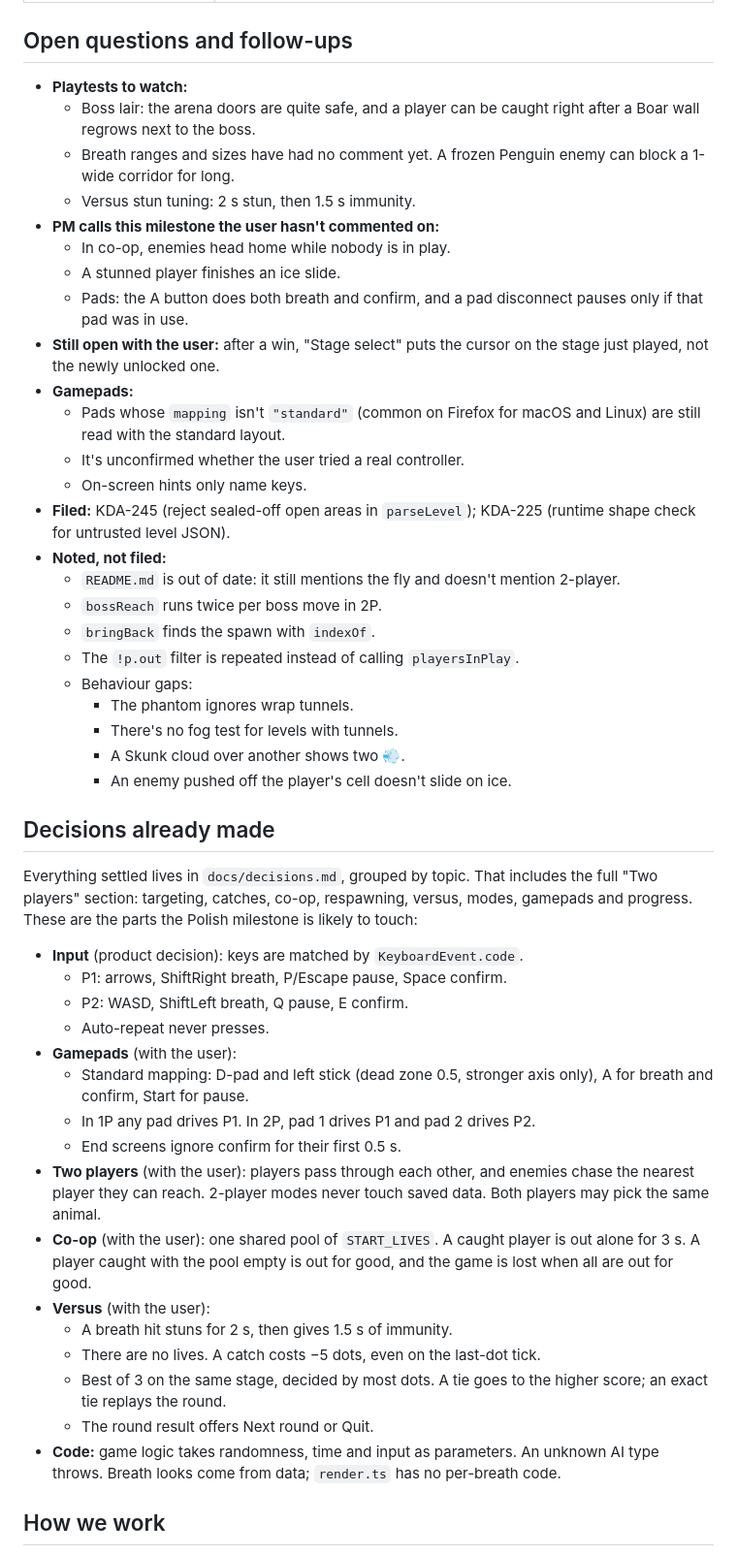
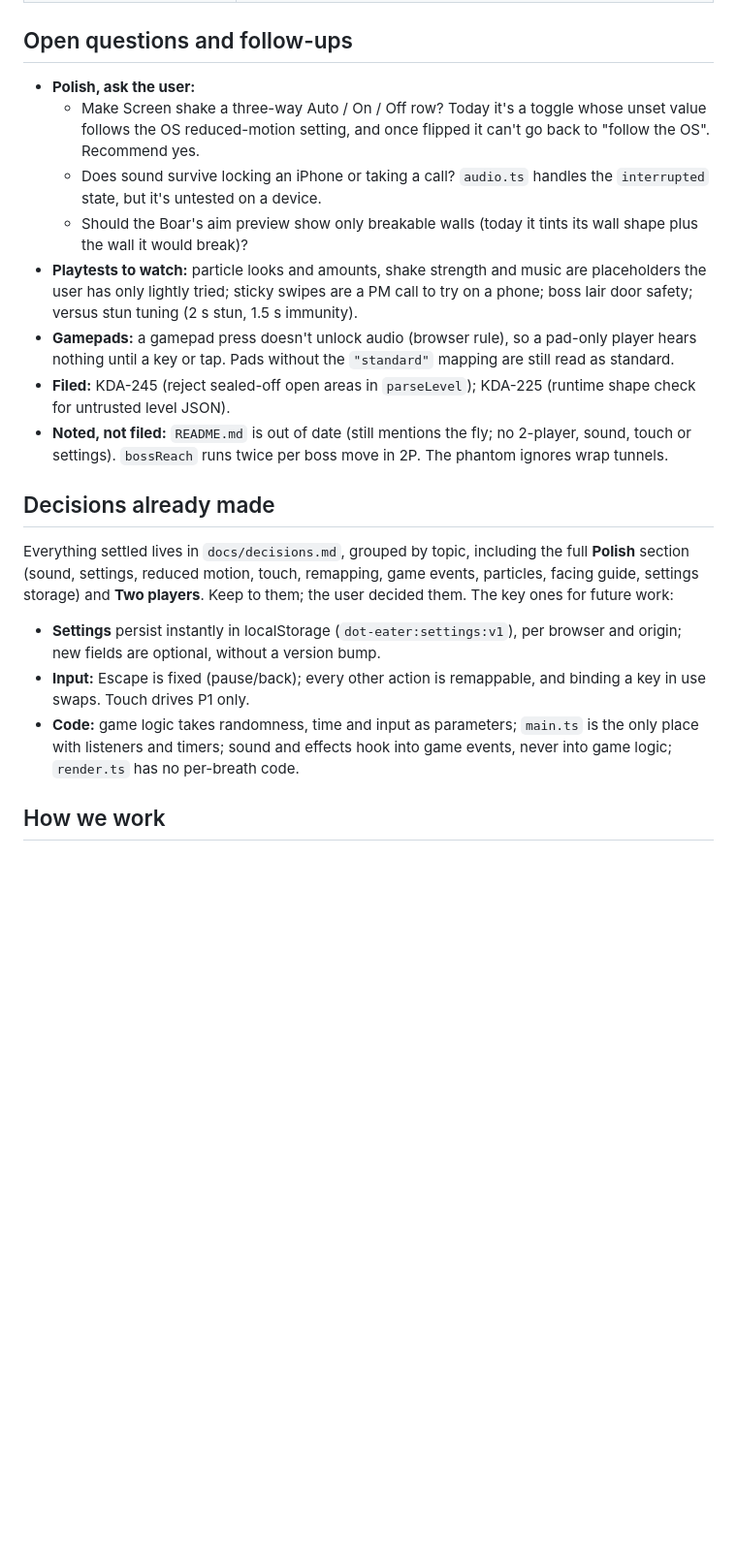
Before and after one commit to kdaisho/dot-eater, a Markdown page: docs/handover.md, the part around one of its changes. Shown at 97% size. Rendered like a GitHub page; blank space fills up the shorter version.

Commit message:
Update the handover after Polish
Co-Authored-By: Claude Opus 5.5 <noreply@anthropic.com>

```diff
--- a/docs/handover.md
+++ b/docs/handover.md
@@ -52,51 +53,22 @@ Last updated: 2026-10-27. Read `CLAUDE.md` first for project conventions.
 
 ## Open questions and follow-ups
 
-- **Playtests to watch:**
-    - Boss lair: the arena doors are quite safe, and a player can be caught right after a Boar wall regrows next to the boss.
-    - Breath ranges and sizes have had no comment yet. A frozen Penguin enemy can block a 1-wide corridor for long.
-    - Versus stun tuning: 2 s stun, then 1.5 s immunity.
-- **PM calls this milestone the user hasn't commented on:**
-    - In co-op, enemies head home while nobody is in play.
-    - A stunned player finishes an ice slide.
-    - Pads: the A button does both breath and confirm, and a pad disconnect pauses only if that pad was in use.
-- **Still open with the user:** after a win, "Stage select" puts the cursor on the stage just played, not the newly unlocked one.
-- **Gamepads:**
-    - Pads whose `mapping` isn't `"standard"` (common on Firefox for macOS and Linux) are still read with the standard layout.
-    - It's unconfirmed whether the user tried a real controller.
-    - On-screen hints only name keys.
+- **Polish, ask the user:**
+    - Make Screen shake a three-way Auto / On / Off row? Today it's a toggle whose unset value follows the OS reduced-motion setting, and once flipped it can't go back to "follow the OS". Recommend yes.
+    - Does sound survive locking an iPhone or taking a call? `audio.ts` handles the `interrupted` state, but it's untested on a device.
+    - Should the Boar's aim preview show only breakable walls (today it tints its wall shape plus the wall it would break)?
+- **Playtests to watch:** particle looks and amounts, shake strength and music are placeholders the user has only lightly tried; sticky swipes are a PM call to try on a phone; boss lair door safety; versus stun tuning (2 s stun, 1.5 s immunity).
+- **Gamepads:** a gamepad press doesn't unlock audio (browser rule), so a pad-only player hears nothing until a key or tap. Pads without the `"standard"` mapping are still read as standard.
 - **Filed:** KDA-245 (reject sealed-off open areas in `parseLevel`); KDA-225 (runtime shape check for untrusted level JSON).
-- **Noted, not filed:**
-    - `README.md` is out of date: it still mentions the fly and doesn't mention 2-player.
-    - `bossReach` runs twice per boss move in 2P.
-    - `bringBack` finds the spawn with `indexOf`.
-    - The `!p.out` filter is repeated instead of calling `playersInPlay`.
-    - Behaviour gaps:
-        - The phantom ignores wrap tunnels.
-        - There's no fog test for levels with tunnels.
-        - A Skunk cloud over another shows two 💨.
-        - An enemy pushed off the player's cell doesn't slide on ice.
+- **Noted, not filed:** `README.md` is out of date (still mentions the fly; no 2-player, sound, touch or settings). `bossReach` runs twice per boss move in 2P. The phantom ignores wrap tunnels.
 
 ## Decisions already made
 
-Everything settled lives in `docs/decisions.md`, grouped by topic. That includes the full "Two players" section: targeting, catches, co-op, respawning, versus, modes, gamepads and progress. These are the parts the Polish milestone is likely to touch:
+Everything settled lives in `docs/decisions.md`, grouped by topic, including the full **Polish** section (sound, settings, reduced motion, touch, remapping, game events, particles, facing guide, settings storage) and **Two players**. Keep to them; the user decided them. The key ones for future work:
 
-- **Input** (product decision): keys are matched by `KeyboardEvent.code`.
-    - P1: arrows, ShiftRight breath, P/Escape pause, Space confirm.
-    - P2: WASD, ShiftLeft breath, Q pause, E confirm.
-    - Auto-repeat never presses.
-- **Gamepads** (with the user):
-    - Standard mapping: D-pad and left stick (dead zone 0.5, stronger axis only), A for breath and confirm, Start for pause.
-    - In 1P any pad drives P1. In 2P, pad 1 drives P1 and pad 2 drives P2.
-    - End screens ignore confirm for their first 0.5 s.
-- **Two players** (with the user): players pass through each other, and enemies chase the nearest player they can reach. 2-player modes never touch saved data. Both players may pick the same animal.
-- **Co-op** (with the user): one shared pool of `START_LIVES`. A caught player is out alone for 3 s. A player caught with the pool empty is out for good, and the game is lost when all are out for good.
-- **Versus** (with the user):
-    - A breath hit stuns for 2 s, then gives 1.5 s of immunity.
-    - There are no lives. A catch costs −5 dots, even on the last-dot tick.
-    - Best of 3 on the same stage, decided by most dots. A tie goes to the higher score; an exact tie replays the round.
-    - The round result offers Next round or Quit.
-- **Code:** game logic takes randomness, time and input as parameters. An unknown AI type throws. Breath looks come from data; `render.ts` has no per-breath code.
+- **Settings** persist instantly in localStorage (`dot-eater:settings:v1`), per browser and origin; new fields are optional, without a version bump.
+- **Input:** Escape is fixed (pause/back); every other action is remappable, and binding a key in use swaps. Touch drives P1 only.
+- **Code:** game logic takes randomness, time and input as parameters; `main.ts` is the only place with listeners and timers; sound and effects hook into game events, never into game logic; `render.ts` has no per-breath code.
 
 ## How we work
 
```
Also changed, not shown: other parts of docs/handover.md (+44 -40 lines).
